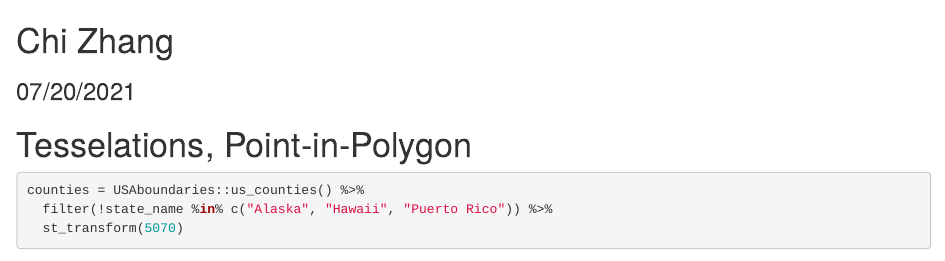
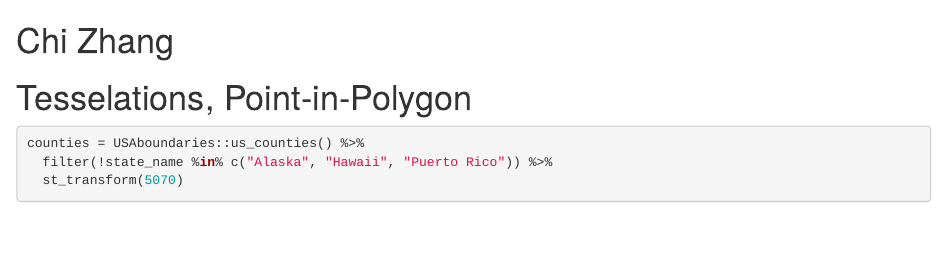
Before and after one commit to NeedCola/geog-13-labs, an R Markdown document (lab-04.Rmd): the page in a window 1100 px wide, from its top. Rendered offline with R 4.5, knitr and Pandoc, with nearby package versions; some code elsewhere in the file could not run offline.

Commit message:
Jan13/2024

````diff
--- a/lab-04.Rmd
+++ b/lab-04.Rmd
@@ -1,5 +1,5 @@
 # Chi Zhang
-### 07/20/2021
+
 # Tesselations, Point-in-Polygon
 
 ```{r setup, include=FALSE}
````
